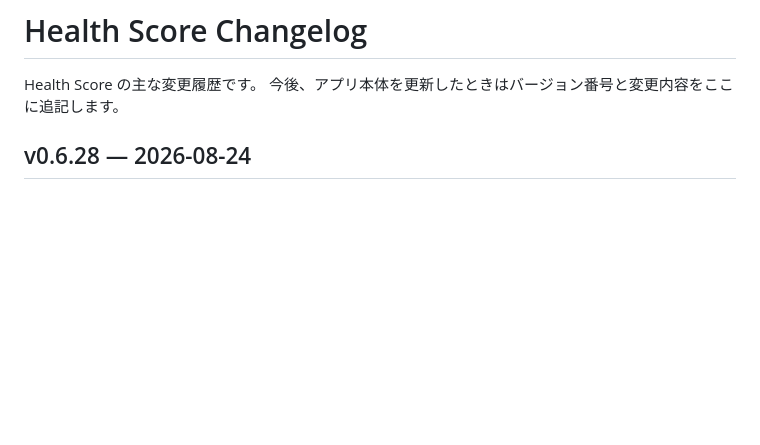
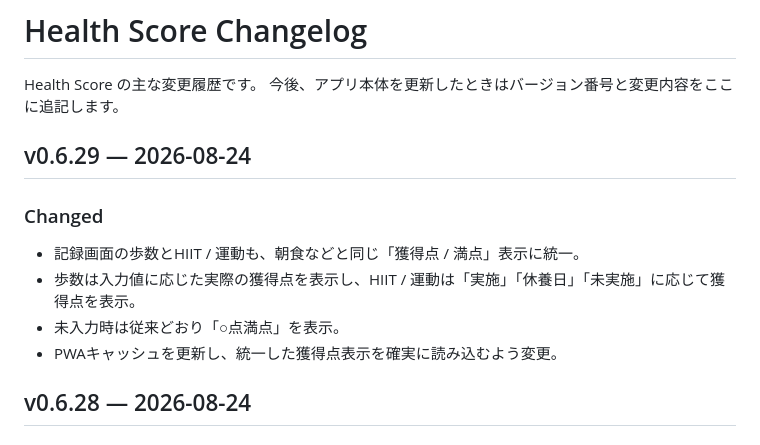
Before and after one commit to ymgc-muscle/health-score, a Markdown page: CHANGELOG.md, the part around the change. GitHub-like rendering; blank space fills up the shorter version.

Commit message:
Document unified score display in v0.6.29

```diff
--- a/CHANGELOG.md
+++ b/CHANGELOG.md
@@ -2,6 +2,14 @@
 
 Health Score の主な変更履歴です。
 今後、アプリ本体を更新したときはバージョン番号と変更内容をここに追記します。
+
+## v0.6.29 — 2026-08-24
+
+### Changed
+- 記録画面の歩数とHIIT / 運動も、朝食などと同じ「獲得点 / 満点」表示に統一。
+- 歩数は入力値に応じた実際の獲得点を表示し、HIIT / 運動は「実施」「休養日」「未実施」に応じて獲得点を表示。
+- 未入力時は従来どおり「○点満点」を表示。
+- PWAキャッシュを更新し、統一した獲得点表示を確実に読み込むよう変更。
 
 ## v0.6.28 — 2026-08-24
 
```
